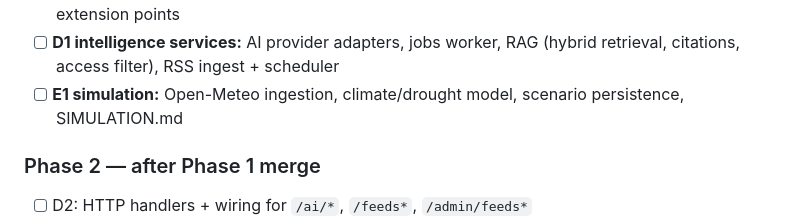
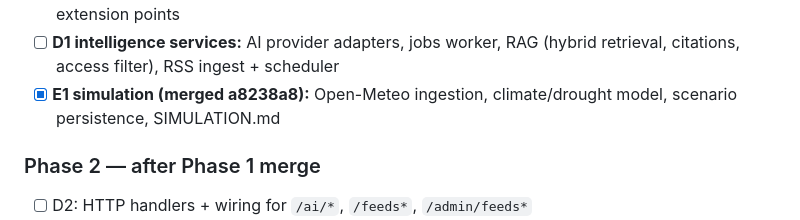
Before and after one commit to BugraAkdemir/eco-terminal, a Markdown page: plan.md, the part around the change. Rendered like a GitHub page.

```diff
--- a/plan.md
+++ b/plan.md
@@ -41,7 +41,7 @@ Toolchain: Go 1.27.1, Flutter 3.44.6 / Dart 3.12.2, gcc. Verifiable here: backen
 - [ ] **A backend-core** (kod yazıldı, testler/e2e bekleniyor): httpx, auth/roles, audit, observations + state machine, media, geographic (+ real Kastamonu regions), review, notifications, app wiring, `scripts/e2e.sh`, tests; includes `client_ref` idempotency (offline sync)
 - [ ] **B flutter-foundation:** design system, API client + models, auth, responsive shell, map, profile, extension points
 - [ ] **D1 intelligence services:** AI provider adapters, jobs worker, RAG (hybrid retrieval, citations, access filter), RSS ingest + scheduler
-- [ ] **E1 simulation:** Open-Meteo ingestion, climate/drought model, scenario persistence, SIMULATION.md
+- [x] **E1 simulation (merged a8238a8):** Open-Meteo ingestion, climate/drought model, scenario persistence, SIMULATION.md
 
 ### Phase 2 — after Phase 1 merge
 - [ ] D2: HTTP handlers + wiring for `/ai/*`, `/feeds*`, `/admin/feeds*`
```
Also changed, not shown: handoff.md (+9 -0 lines).
